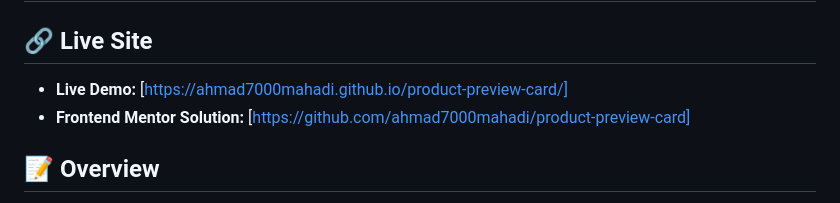
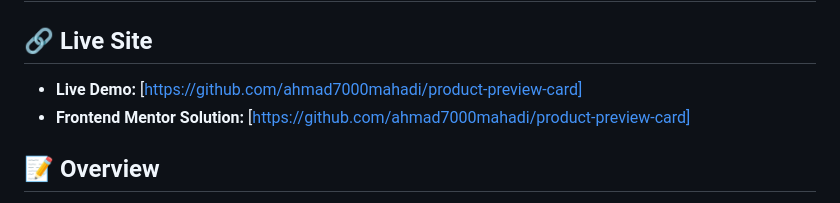
Before and after one commit to ahmad7000mahadi/product-preview-card, a Markdown page: README.md, the part around the change. Rendered like a GitHub page.

Commit message:
Commit message

```diff
--- a/README.md
+++ b/README.md
@@ -2,7 +2,7 @@
 
 ## 🔗 Live Site
 
-  * **Live Demo:** [https://ahmad7000mahadi.github.io/product-preview-card/]
+  * **Live Demo:** [https://github.com/ahmad7000mahadi/product-preview-card]
   * **Frontend Mentor Solution:** [https://github.com/ahmad7000mahadi/product-preview-card]
 
 ## 📝 Overview
```
